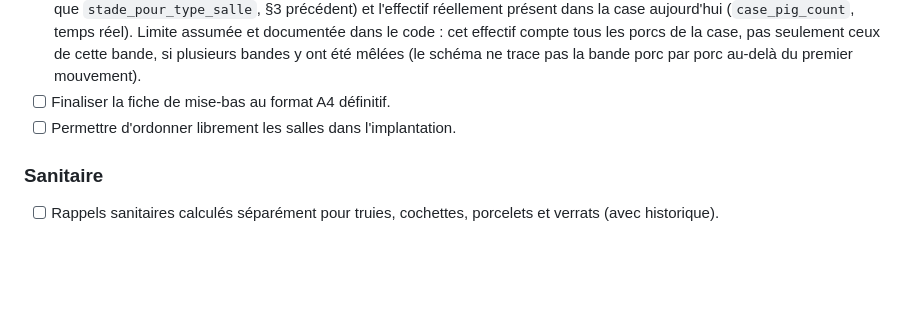
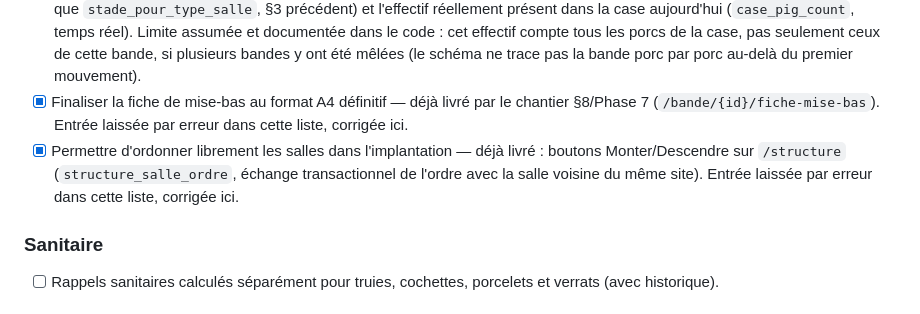
Before and after one commit to vx4500/eo-suivi-elevage-rust, a Markdown page: Etat-projet-eo-suivi-rust.md, the part around the change. Rendered like a GitHub page; blank space fills up the shorter version.

Commit message:
Coche 2 items déjà livrés : fiche mise-bas A4 et ordre des salles
Vérifiés en lisant le code plutôt qu'en les refaisant en double :
- Fiche de mise-bas A4 : /bande/{id}/fiche-mise-bas existe depuis le
  chantier §8/Phase 7.
- Ordre des salles : boutons Monter/Descendre déjà sur /structure
  (structure_salle_ordre).

Les deux étaient restés cochés « à faire » dans le §3 par erreur après
la clôture du chantier §8.

Co-Authored-By: Claude Sonnet 5 <noreply@anthropic.com>

```diff
--- a/Etat-projet-eo-suivi-rust.md
+++ b/Etat-projet-eo-suivi-rust.md
@@ -113,8 +113,14 @@ août 2026 ; la priorité actuelle porte sur la fiabilité des effectifs
       les porcs de la case, pas seulement ceux de cette bande, si plusieurs
       bandes y ont été mêlées (le schéma ne trace pas la bande porc par
       porc au-delà du premier mouvement).
-- [ ] Finaliser la fiche de mise-bas au format A4 définitif.
-- [ ] Permettre d'ordonner librement les salles dans l'implantation.
+- [x] Finaliser la fiche de mise-bas au format A4 définitif — déjà livré par
+      le chantier §8/Phase 7 (`/bande/{id}/fiche-mise-bas`). Entrée laissée
+      par erreur dans cette liste, corrigée ici.
+- [x] Permettre d'ordonner librement les salles dans l'implantation — déjà
+      livré : boutons Monter/Descendre sur `/structure`
+      (`structure_salle_ordre`, échange transactionnel de l'ordre avec la
+      salle voisine du même site). Entrée laissée par erreur dans cette
+      liste, corrigée ici.
 
 ### Sanitaire
 - [ ] Rappels sanitaires calculés séparément pour truies, cochettes,
```
